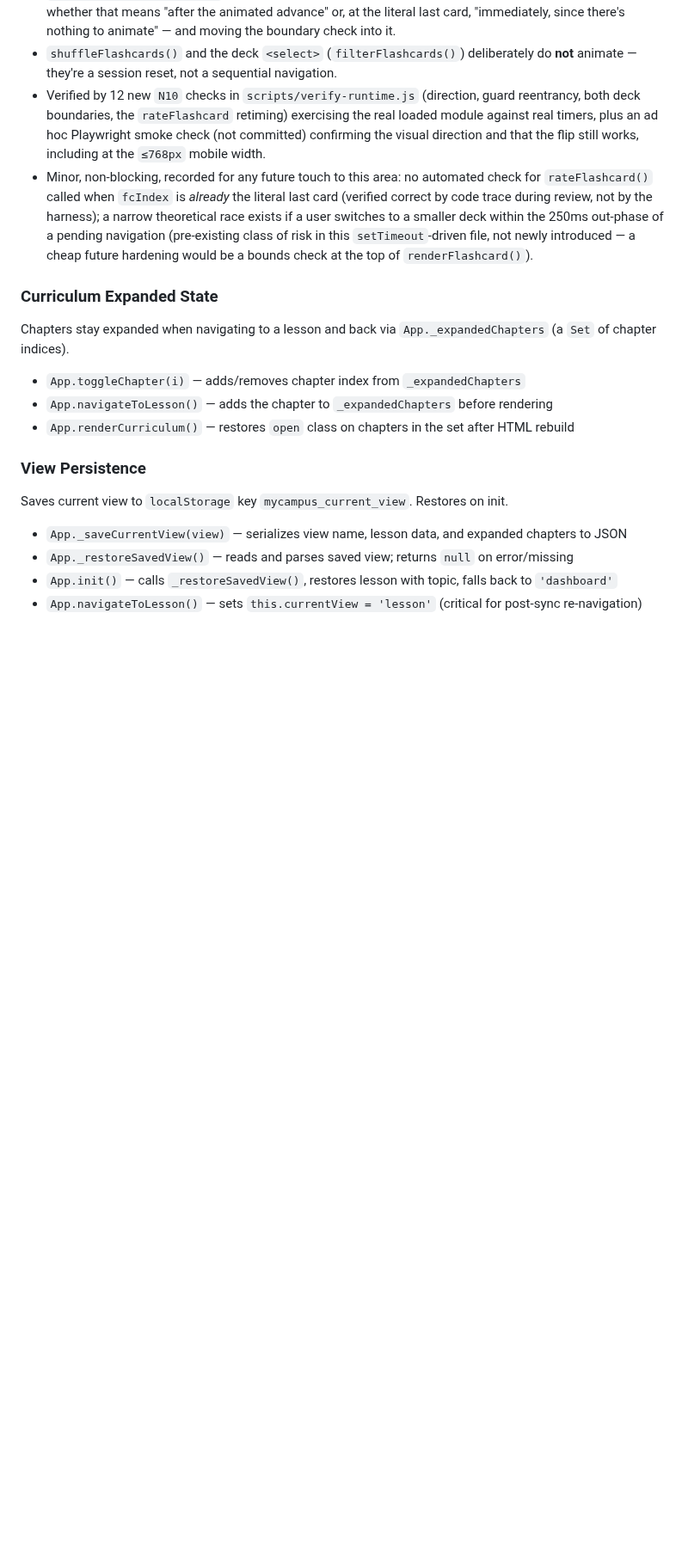
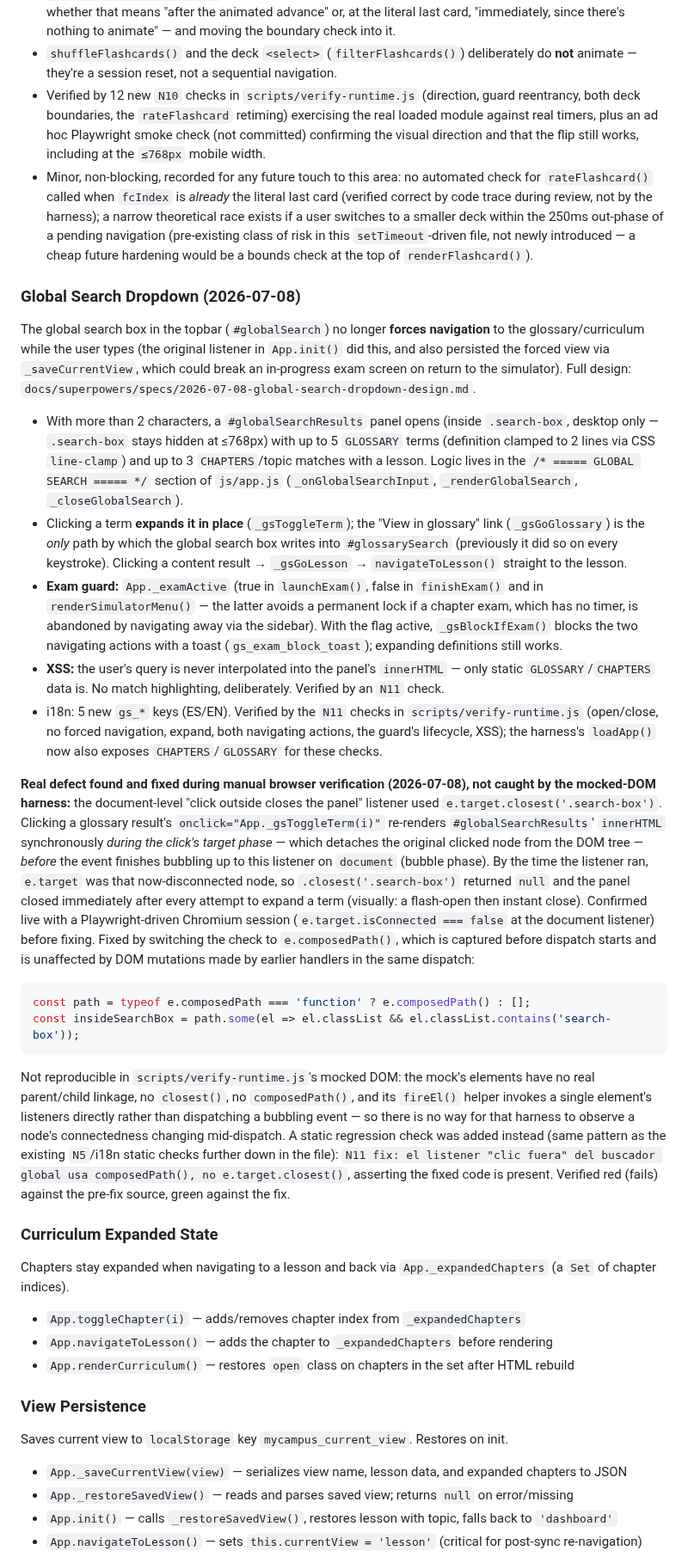
Before and after one commit to jraversbcn21/MyCampusISTQB_26, a Markdown page: AGENTS.md, the part around the change. Shown at 86% size. GitHub-like rendering; blank space fills up the shorter version.

Commit message:
docs: sync CLAUDE.md/AGENTS.md con el dropdown del buscador global
Co-Authored-By: Claude Sonnet 5 <noreply@anthropic.com>
Claude-Session: https://claude.ai/code/session_014aEmih4jCXJHCzM53xS1HB

````diff
--- a/AGENTS.md
+++ b/AGENTS.md
@@ -266,6 +266,60 @@ Critical/Important findings): `docs/superpowers/plans/2026-07-07-flashcard-carou
   class of risk in this `setTimeout`-driven file, not newly introduced — a cheap future
   hardening would be a bounds check at the top of `renderFlashcard()`).
 
+### Global Search Dropdown (2026-07-08)
+
+The global search box in the topbar (`#globalSearch`) no longer **forces navigation** to the
+glossary/curriculum while the user types (the original listener in `App.init()` did this, and
+also persisted the forced view via `_saveCurrentView`, which could break an in-progress exam
+screen on return to the simulator). Full design:
+`docs/superpowers/specs/2026-07-08-global-search-dropdown-design.md`.
+
+- With more than 2 characters, a `#globalSearchResults` panel opens (inside `.search-box`,
+  desktop only — `.search-box` stays hidden at ≤768px) with up to 5 `GLOSSARY` terms
+  (definition clamped to 2 lines via CSS `line-clamp`) and up to 3 `CHAPTERS`/topic matches
+  with a lesson. Logic lives in the `/* ===== GLOBAL SEARCH ===== */` section of `js/app.js`
+  (`_onGlobalSearchInput`, `_renderGlobalSearch`, `_closeGlobalSearch`).
+- Clicking a term **expands it in place** (`_gsToggleTerm`); the "View in glossary" link
+  (`_gsGoGlossary`) is the *only* path by which the global search box writes into
+  `#glossarySearch` (previously it did so on every keystroke). Clicking a content result →
+  `_gsGoLesson` → `navigateToLesson()` straight to the lesson.
+- **Exam guard:** `App._examActive` (true in `launchExam()`, false in `finishExam()` and in
+  `renderSimulatorMenu()` — the latter avoids a permanent lock if a chapter exam, which has no
+  timer, is abandoned by navigating away via the sidebar). With the flag active,
+  `_gsBlockIfExam()` blocks the two navigating actions with a toast (`gs_exam_block_toast`);
+  expanding definitions still works.
+- **XSS:** the user's query is never interpolated into the panel's `innerHTML` — only static
+  `GLOSSARY`/`CHAPTERS` data is. No match highlighting, deliberately. Verified by an `N11` check.
+- i18n: 5 new `gs_*` keys (ES/EN). Verified by the `N11` checks in
+  `scripts/verify-runtime.js` (open/close, no forced navigation, expand, both navigating
+  actions, the guard's lifecycle, XSS); the harness's `loadApp()` now also exposes
+  `CHAPTERS`/`GLOSSARY` for these checks.
+
+**Real defect found and fixed during manual browser verification (2026-07-08), not caught by
+the mocked-DOM harness:** the document-level "click outside closes the panel" listener used
+`e.target.closest('.search-box')`. Clicking a glossary result's `onclick="App._gsToggleTerm(i)"`
+re-renders `#globalSearchResults`' `innerHTML` synchronously *during the click's target phase*
+— which detaches the original clicked node from the DOM tree — *before* the event finishes
+bubbling up to this listener on `document` (bubble phase). By the time the listener ran,
+`e.target` was that now-disconnected node, so `.closest('.search-box')` returned `null` and the
+panel closed immediately after every attempt to expand a term (visually: a flash-open then
+instant close). Confirmed live with a Playwright-driven Chromium session (`e.target.isConnected
+=== false` at the document listener) before fixing. Fixed by switching the check to
+`e.composedPath()`, which is captured before dispatch starts and is unaffected by DOM mutations
+made by earlier handlers in the same dispatch:
+```js
+const path = typeof e.composedPath === 'function' ? e.composedPath() : [];
+const insideSearchBox = path.some(el => el.classList && el.classList.contains('search-box'));
+```
+Not reproducible in `scripts/verify-runtime.js`'s mocked DOM: the mock's elements have no real
+parent/child linkage, no `closest()`, no `composedPath()`, and its `fireEl()` helper invokes a
+single element's listeners directly rather than dispatching a bubbling event — so there is no
+way for that harness to observe a node's connectedness changing mid-dispatch. A static regression
+check was added instead (same pattern as the existing `N5`/i18n static checks further down in
+the file): `N11 fix: el listener "clic fuera" del buscador global usa composedPath(), no
+e.target.closest()`, asserting the fixed code is present. Verified red (fails) against the
+pre-fix source, green against the fix.
+
 ### Curriculum Expanded State
 
 Chapters stay expanded when navigating to a lesson and back via `App._expandedChapters` (a `Set` of chapter indices).
````
Also changed, not shown: CLAUDE.md (+15 -0 lines).
